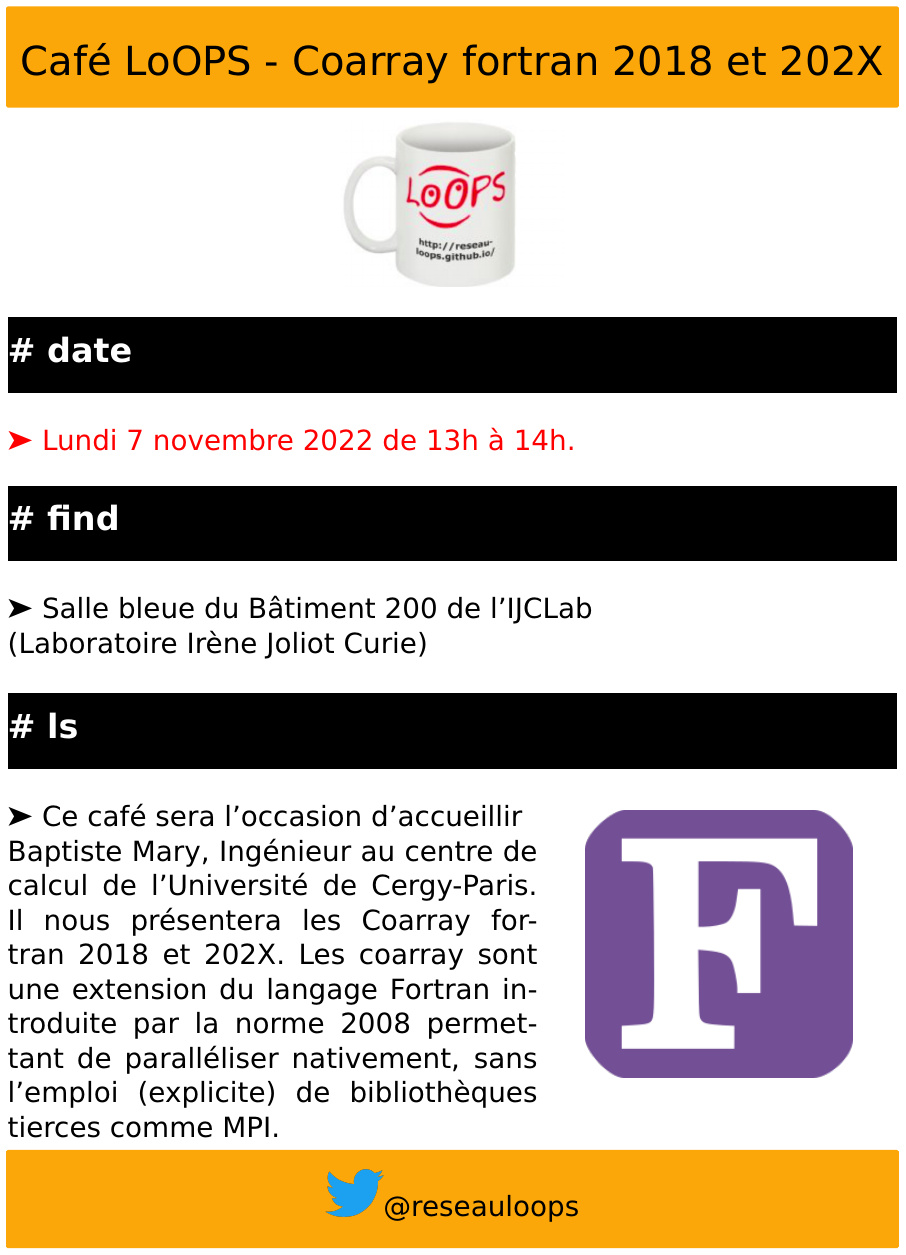
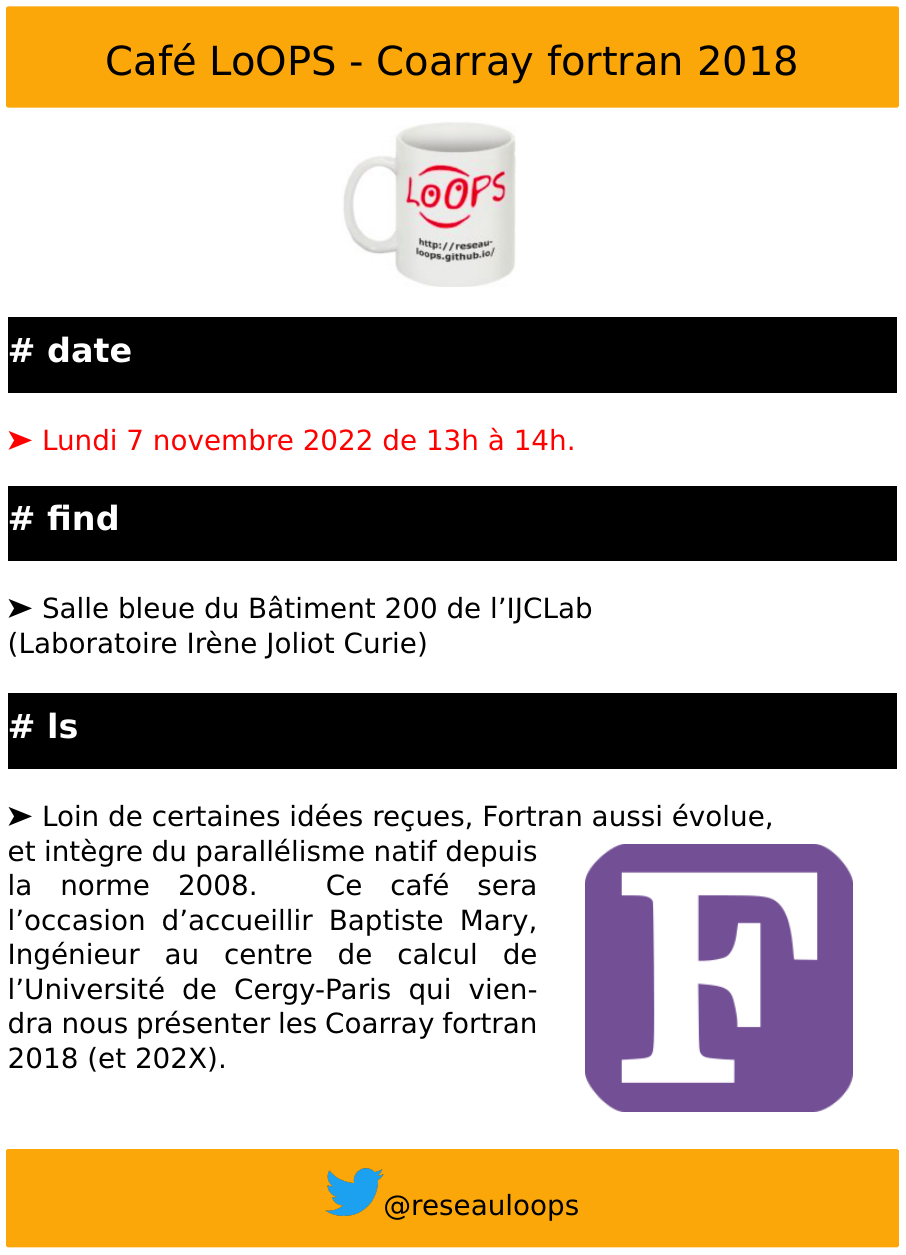
Before and after one commit to reseau-loops/affiches-reseau-loops, a LaTeX poster (cafes/2022/11/portrait.tex): the whole page. Compiled offline with pdfLaTeX.

Commit message:
nouvelle version

```diff
--- a/cafes/2022/11/portrait.tex
+++ b/cafes/2022/11/portrait.tex
@@ -105,7 +105,7 @@
 
 %----------------------------------------------------------------------------------------
 
-\begin{alertblock}{\Large{Caf\'{e} LoOPS - Coarray fortran 2018 et 202X}}
+\begin{alertblock}{\Large{Caf\'{e} LoOPS - Coarray fortran 2018}}
 \end{alertblock}
 
 %----------------------------------------------------------------------------------------
@@ -132,22 +132,23 @@
 
 \begin{block}{\# ls}
 
+
+    %% sommaire du cafe
+    \ding{228} Loin de certaines id\'{e}es re\c{c}ues, Fortran aussi \'{e}volue,
+
 %% Deplacer cet objet dans le texte pour qu'il soit bien en bas
 \begin{wrapfigure}{R}{0.4\textwidth}
-\centering
-%% https://q-r-code.fr/
-\includegraphics[width=0.3\textwidth]{Fortran.png}
-\end{wrapfigure}
+    \centering
+    %% https://q-r-code.fr/
+    \includegraphics[width=0.3\textwidth]{Fortran.png}
+    \end{wrapfigure}
 
-    %% sommaire du cafe
-    \ding{228} Ce caf\'{e} sera l'occasion d'accueillir
+    et int\`{e}gre du parall\'{e}lisme natif depuis la norme 2008.
+    Ce caf\'{e} sera l'occasion d'accueillir Baptiste Mary, Ing\'{e}nieur au
+    centre de calcul de l'Universit\'{e} de Cergy-Paris qui viendra nous
+    pr\'{e}senter les Coarray fortran 2018 (et 202X).
 
-Baptiste Mary, Ing\'{e}nieur au centre de calcul de l'Universit\'{e} de Cergy-Paris.
-Il nous pr\'{e}sentera les Coarray fortran 2018 et 202X.
-Les coarray sont une extension du langage Fortran introduite par la norme 2008 permettant
-de parall\'{e}liser nativement, sans l'emploi (explicite) de bibliothèques tierces comme MPI.
-
-\vspace{-0.8in}
+\vspace{1.5in}
 
 \end{block}
 
```
